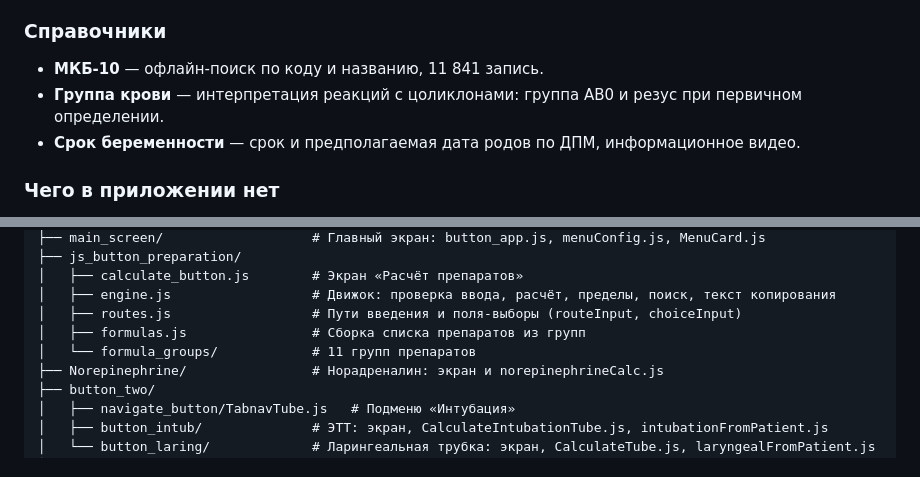
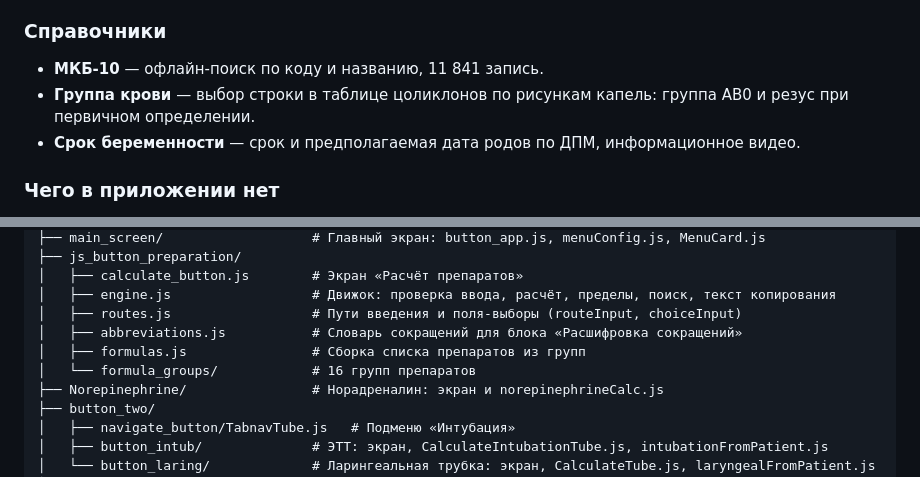
Before and after one commit to Tishe698/DocHub, a Markdown page: README.md, 2 parts joined by grey strips. GitHub-like rendering.

Commit message:
docs: describe the glossary block and the new blood group screen

```diff
--- a/README.md
+++ b/README.md
@@ -80,8 +80,8 @@
 ### Справочники
 
 - **МКБ-10** — офлайн-поиск по коду и названию, 11 841 запись.
-- **Группа крови** — интерпретация реакций с цоликлонами: группа AB0 и резус при первичном
-  определении.
+- **Группа крови** — выбор строки в таблице цоликлонов по рисункам капель: группа AB0 и резус
+  при первичном определении.
 - **Срок беременности** — срок и предполагаемая дата родов по ДПМ, информационное видео.
 
 ### Чего в приложении нет
@@ -237,8 +237,9 @@ DocHub/
 │   ├── calculate_button.js        # Экран «Расчёт препаратов»
 │   ├── engine.js                  # Движок: проверка ввода, расчёт, пределы, поиск, текст копирования
 │   ├── routes.js                  # Пути введения и поля-выборы (routeInput, choiceInput)
+│   ├── abbreviations.js           # Словарь сокращений для блока «Расшифровка сокращений»
 │   ├── formulas.js                # Сборка списка препаратов из групп
-│   └── formula_groups/            # 11 групп препаратов
+│   └── formula_groups/            # 16 групп препаратов
 ├── Norepinephrine/                # Норадреналин: экран и norepinephrineCalc.js
 ├── button_two/
 │   ├── navigate_button/TabnavTube.js   # Подменю «Интубация»
```
Also changed, not shown: APP_MAP.md (+7 -4 lines), USER_GUIDE.md (+12 -5 lines).
